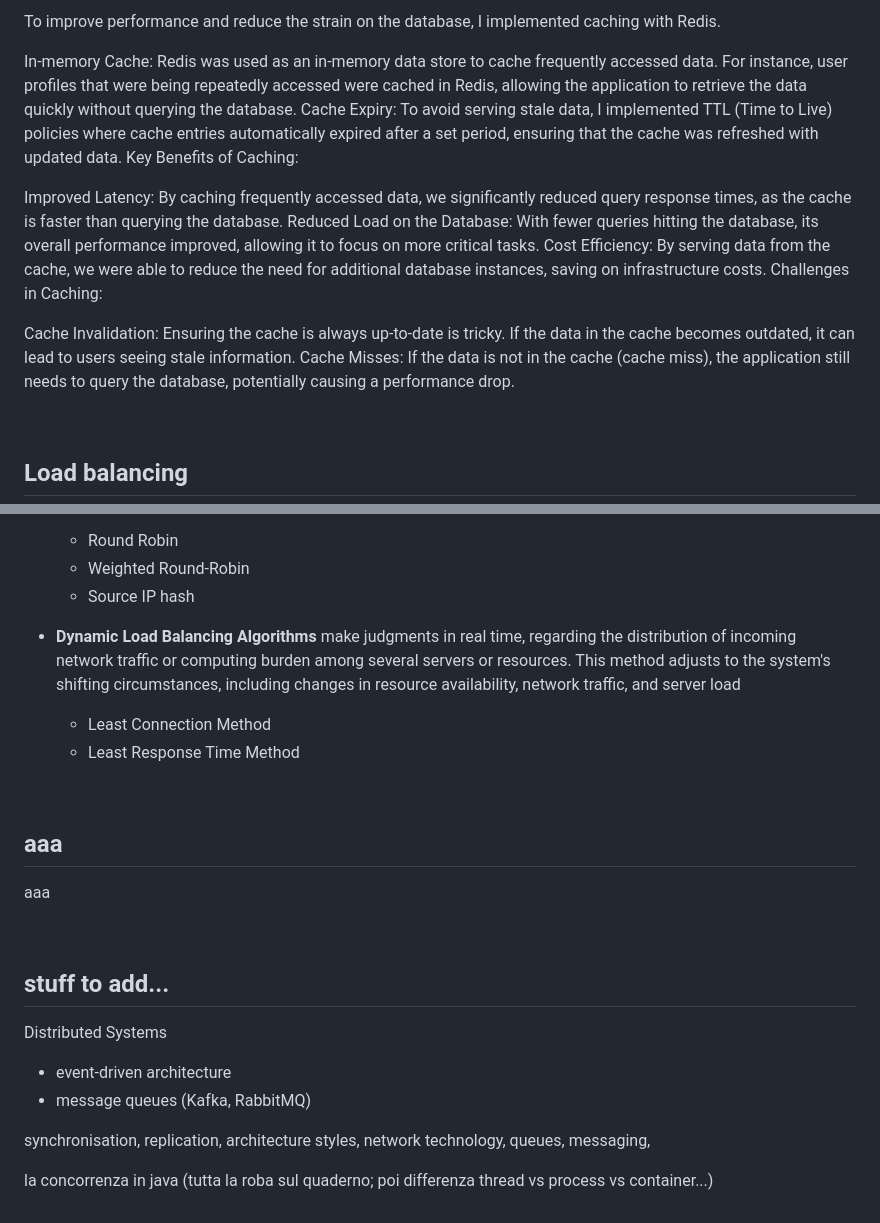
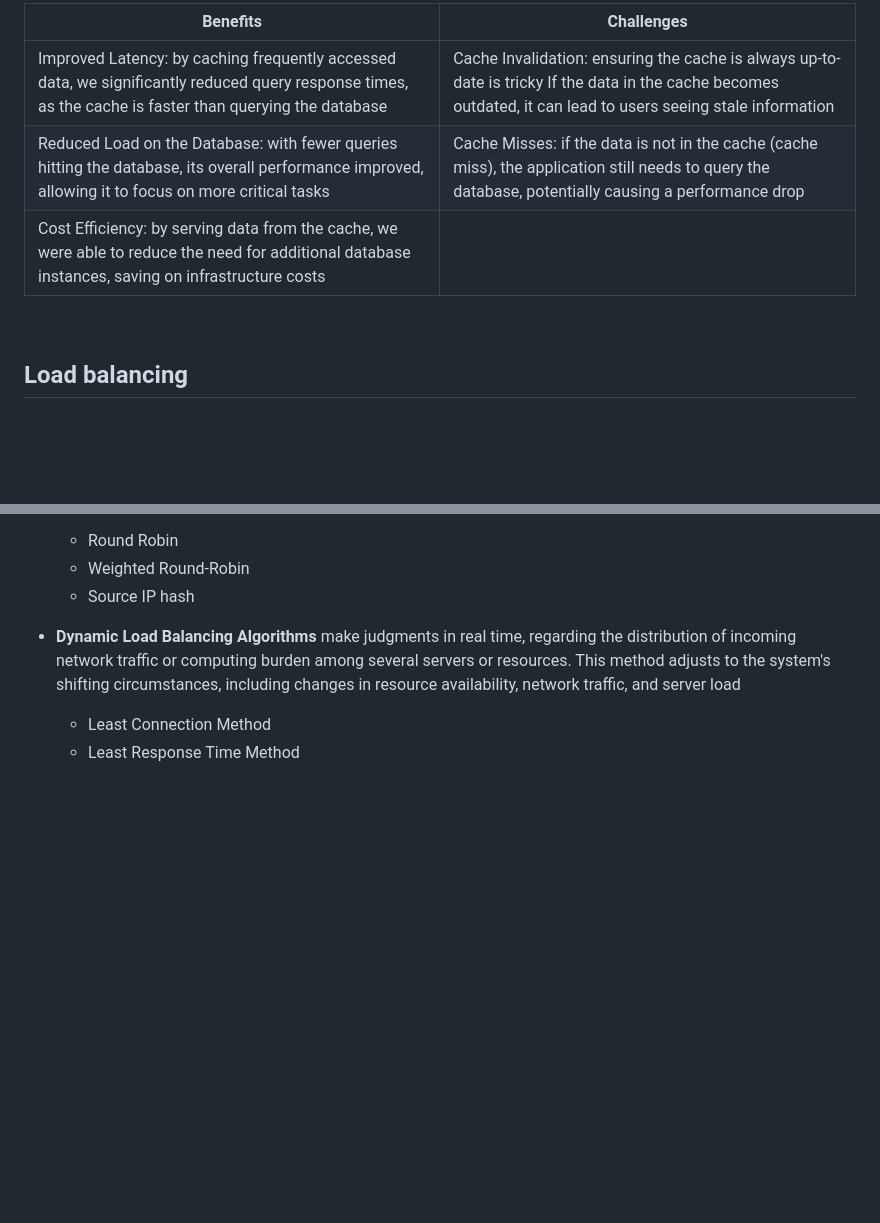
Before and after one commit to leoreeva/tech-study-notes, a Markdown page: system_design/distributed_systems.md, 2 parts joined by grey strips. GitHub-like rendering; blank space fills up the shorter version.

```diff
--- a/system_design/distributed_systems.md
+++ b/system_design/distributed_systems.md
@@ -119,17 +85,9 @@ How I Solved the Problem with Caching:
 
-To improve performance and reduce the strain on the database, I implemented caching with Redis.
-
-In-memory Cache: Redis was used as an in-memory data store to cache frequently accessed data. For instance, user profiles that were being repeatedly accessed were cached in Redis, allowing the application to retrieve the data quickly without querying the database.
-Cache Expiry: To avoid serving stale data, I implemented TTL (Time to Live) policies where cache entries automatically expired after a set period, ensuring that the cache was refreshed with updated data.
-Key Benefits of Caching:
-
-Improved Latency: By caching frequently accessed data, we significantly reduced query response times, as the cache is faster than querying the database.
-Reduced Load on the Database: With fewer queries hitting the database, its overall performance improved, allowing it to focus on more critical tasks.
-Cost Efficiency: By serving data from the cache, we were able to reduce the need for additional database instances, saving on infrastructure costs.
-Challenges in Caching:
-
-Cache Invalidation: Ensuring the cache is always up-to-date is tricky. If the data in the cache becomes outdated, it can lead to users seeing stale information.
-Cache Misses: If the data is not in the cache (cache miss), the application still needs to query the database, potentially causing a performance drop.
+| Benefits | Challenges |
+| -------- | ---------- |
+| Improved Latency: by caching frequently accessed data, we significantly reduced query response times, as the cache is faster than querying the database | Cache Invalidation: ensuring the cache is always up-to-date is tricky If the data in the cache becomes outdated, it can lead to users seeing stale information |
+| Reduced Load on the Database: with fewer queries hitting the database, its overall performance improved, allowing it to focus on more critical tasks | Cache Misses: if the data is not in the cache (cache miss), the application still needs to query the database, potentially causing a performance drop |
+| Cost Efficiency: by serving data from the cache, we were able to reduce the need for additional database instances, saving on infrastructure costs |  |
 
 <br>
 
@@ -159,21 +117,3 @@ We need a load-balancing algorithm to decide which request should be redirected
 - **Dynamic Load Balancing Algorithms** make judgments in real time, regarding the distribution of incoming network traffic or computing burden among several servers or resources. This method adjusts to the system's shifting circumstances, including changes in resource availability, network traffic, and server load
     - Least Connection Method
     - Least Response Time Method
-
-<br>
-
-## aaa
-aaa
-
-<br>
-
-
-## stuff to add...
-
-Distributed Systems
-- event-driven architecture
-- message queues (Kafka, RabbitMQ)
-
-synchronisation, replication, architecture styles, network technology, queues, messaging,
-
-la concorrenza in java  (tutta la roba sul quaderno; poi differenza thread vs process vs container...)
```
Also changed, not shown: other parts of system_design/distributed_systems.md (+19 -53 lines).
